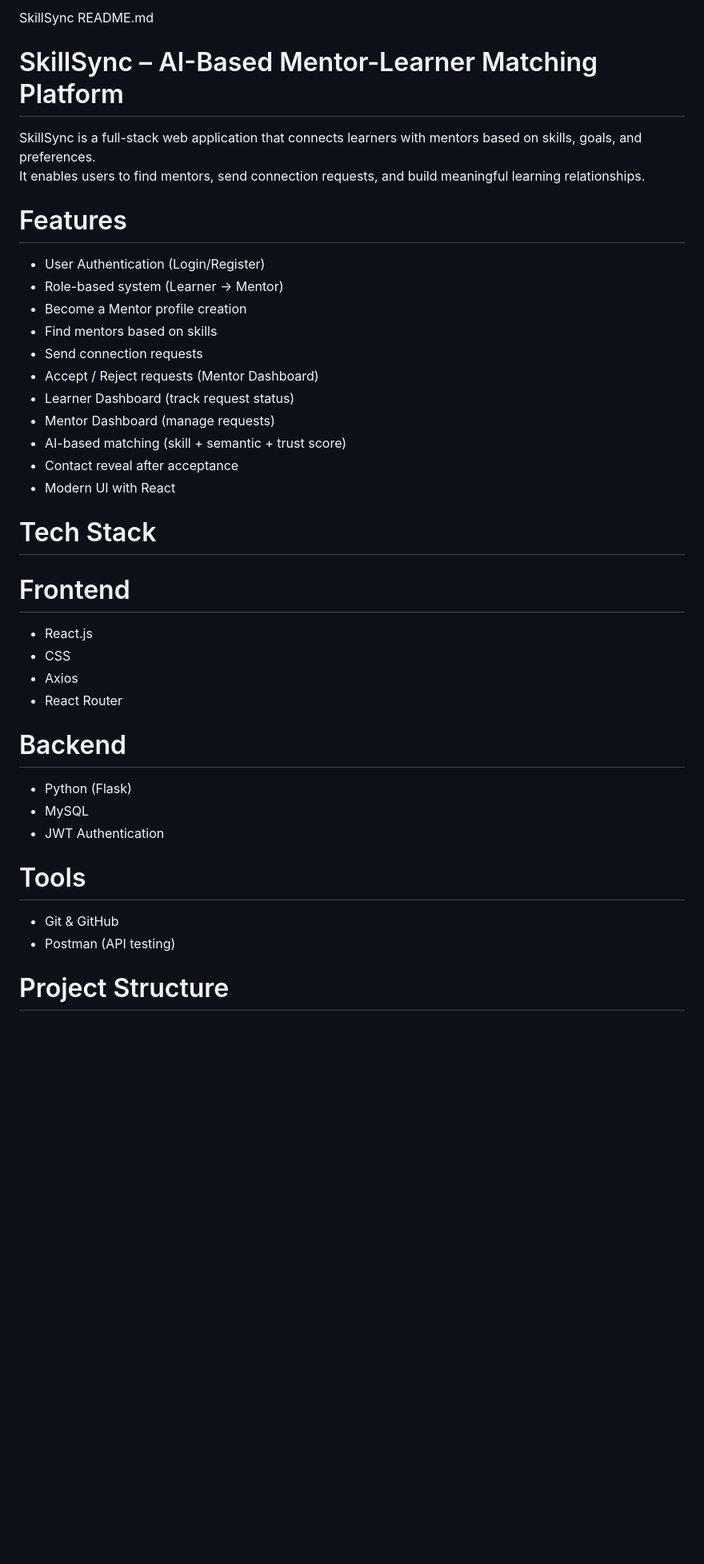
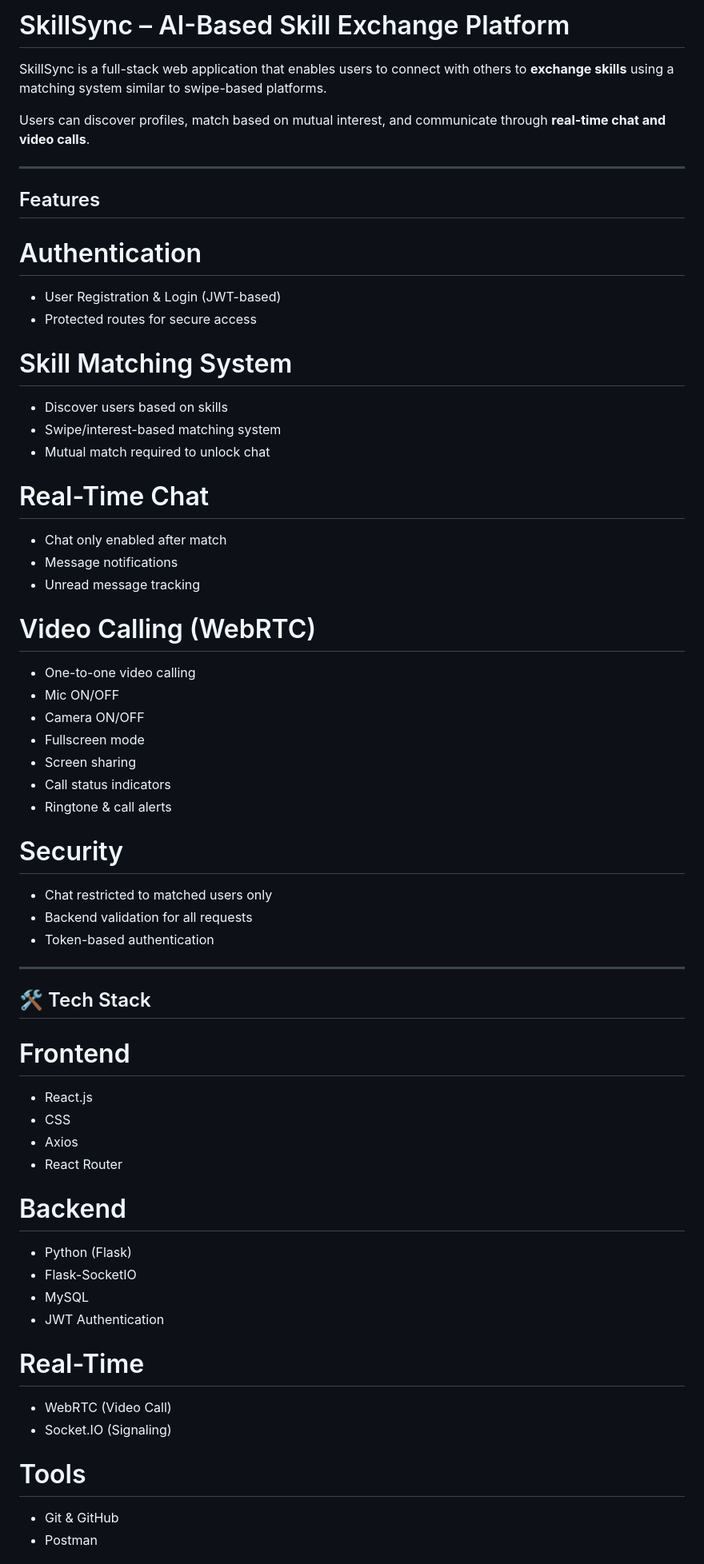
Before and after one commit to shravaniK7113/SkillSync-AI, a Markdown page: README.md, the part around one of its changes. Shown at 80% size. Drawn GitHub-style; blank space fills up the shorter version.

```diff
--- a/README.md
+++ b/README.md
@@ -1,39 +1,71 @@
-SkillSync README.md
-# SkillSync – AI-Based Mentor-Learner Matching Platform
+# SkillSync – AI-Based Skill Exchange Platform
 
-SkillSync is a full-stack web application that connects learners with mentors based on skills, goals, and preferences.
-It enables users to find mentors, send connection requests, and build meaningful learning relationships.
+SkillSync is a full-stack web application that enables users to connect with others to **exchange skills** using a matching system similar to swipe-based platforms.
 
-# Features
+Users can discover profiles, match based on mutual interest, and communicate through **real-time chat and video calls**.
 
-- User Authentication (Login/Register)
-- Role-based system (Learner → Mentor)
-- Become a Mentor profile creation
-- Find mentors based on skills
-- Send connection requests
-- Accept / Reject requests (Mentor Dashboard)
-- Learner Dashboard (track request status)
-- Mentor Dashboard (manage requests)
-- AI-based matching (skill + semantic + trust score)
-- Contact reveal after acceptance
-- Modern UI with React
+---
 
-# Tech Stack
+##  Features
+
+# Authentication
+
+* User Registration & Login (JWT-based)
+* Protected routes for secure access
+
+# Skill Matching System
+
+* Discover users based on skills
+* Swipe/interest-based matching system
+* Mutual match required to unlock chat
+
+# Real-Time Chat
+
+* Chat only enabled after match
+* Message notifications
+* Unread message tracking
+
+# Video Calling (WebRTC)
+
+* One-to-one video calling
+* Mic ON/OFF
+* Camera ON/OFF
+* Fullscreen mode
+* Screen sharing
+* Call status indicators
+* Ringtone & call alerts
+
+# Security
+
+* Chat restricted to matched users only
+* Backend validation for all requests
+* Token-based authentication
+
+---
+
+## 🛠 Tech Stack
 
 # Frontend
-- React.js
-- CSS
-- Axios
-- React Router
+
+* React.js
+* CSS
+* Axios
+* React Router
 
 # Backend
-- Python (Flask)
-- MySQL
-- JWT Authentication
+
+* Python (Flask)
+* Flask-SocketIO
+* MySQL
+* JWT Authentication
+
+# Real-Time
+
+* WebRTC (Video Call)
+* Socket.IO (Signaling)
 
 # Tools
-- Git & GitHub
-- Postman (API testing)
 
-# Project Structure
+* Git & GitHub
+* Postman
 
```
Also changed, not shown: other parts of README.md (+96 -69 lines).
